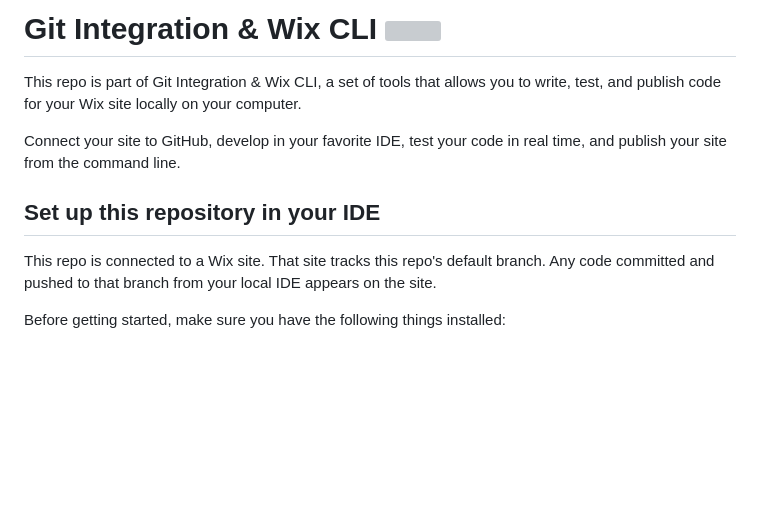
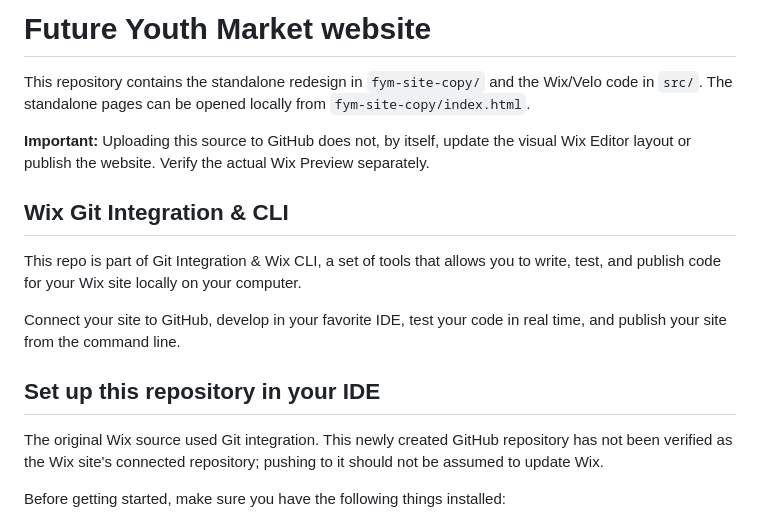
Before and after one commit to aayushjain1230/FYM-WEBSITE, a Markdown page: README.md, the part around the change. Rendered like a GitHub page; blank space fills up the shorter version; grey boxes are pictures that could not be loaded.

Commit message:
Clarify FYM source and Wix deployment

```diff
--- a/README.md
+++ b/README.md
@@ -1,11 +1,17 @@
-# Git Integration & Wix CLI <img align="left" src="https://user-images.githubusercontent.com/89579857/185785022-cab37bf5-26be-4f11-85f0-1fac63c07d3b.png">
+# Future Youth Market website
+
+This repository contains the standalone redesign in `fym-site-copy/` and the Wix/Velo code in `src/`. The standalone pages can be opened locally from `fym-site-copy/index.html`.
+
+**Important:** Uploading this source to GitHub does not, by itself, update the visual Wix Editor layout or publish the website. Verify the actual Wix Preview separately.
+
+## Wix Git Integration & CLI
 
 This repo is part of Git Integration & Wix CLI, a set of tools that allows you to write, test, and publish code for your Wix site locally on your computer.
 
 Connect your site to GitHub, develop in your favorite IDE, test your code in real time, and publish your site from the command line.
 
 ## Set up this repository in your IDE
-This repo is connected to a Wix site. That site tracks this repo's default branch. Any code committed and pushed to that branch from your local IDE appears on the site.
+The original Wix source used Git integration. This newly created GitHub repository has not been verified as the Wix site's connected repository; pushing to it should not be assumed to update Wix.
 
 Before getting started, make sure you have the following things installed:
 * [Git](https://git-scm.com/download)
```
